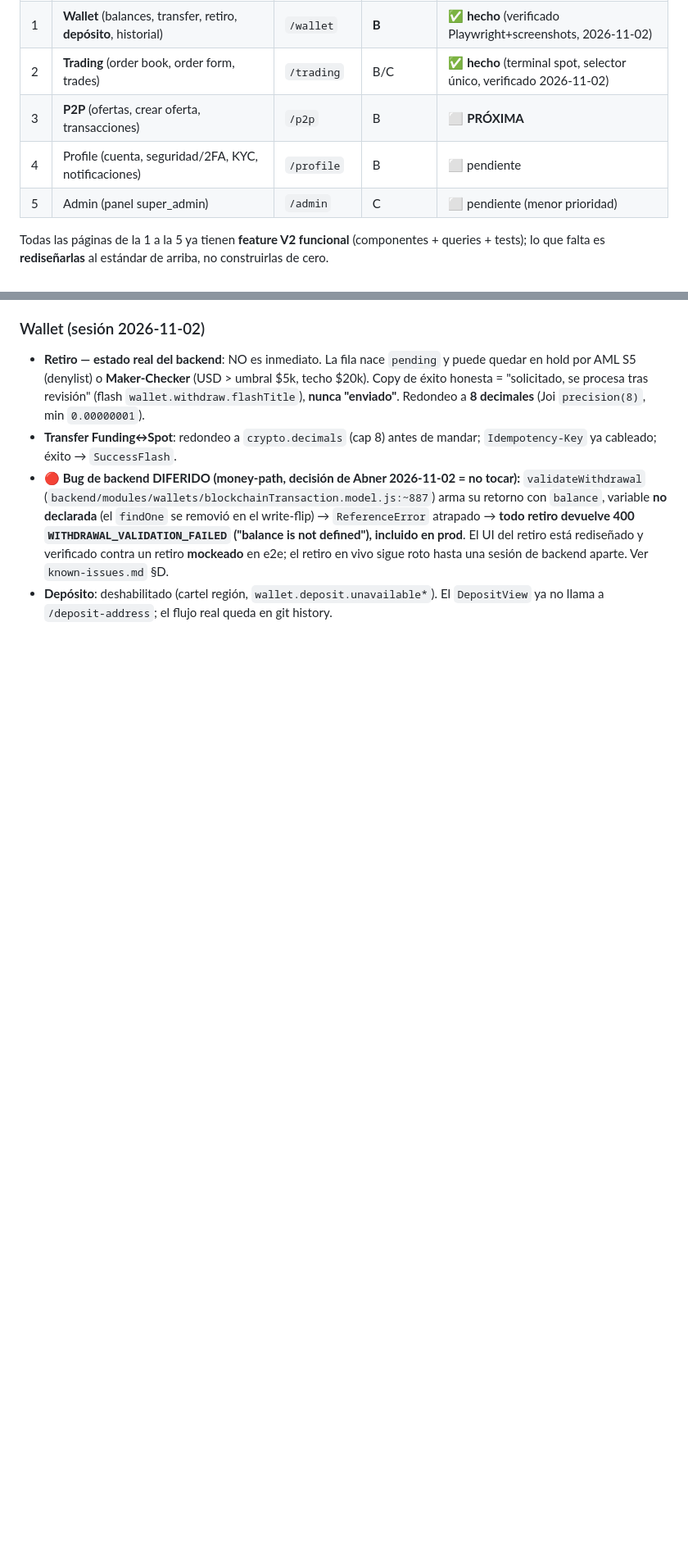
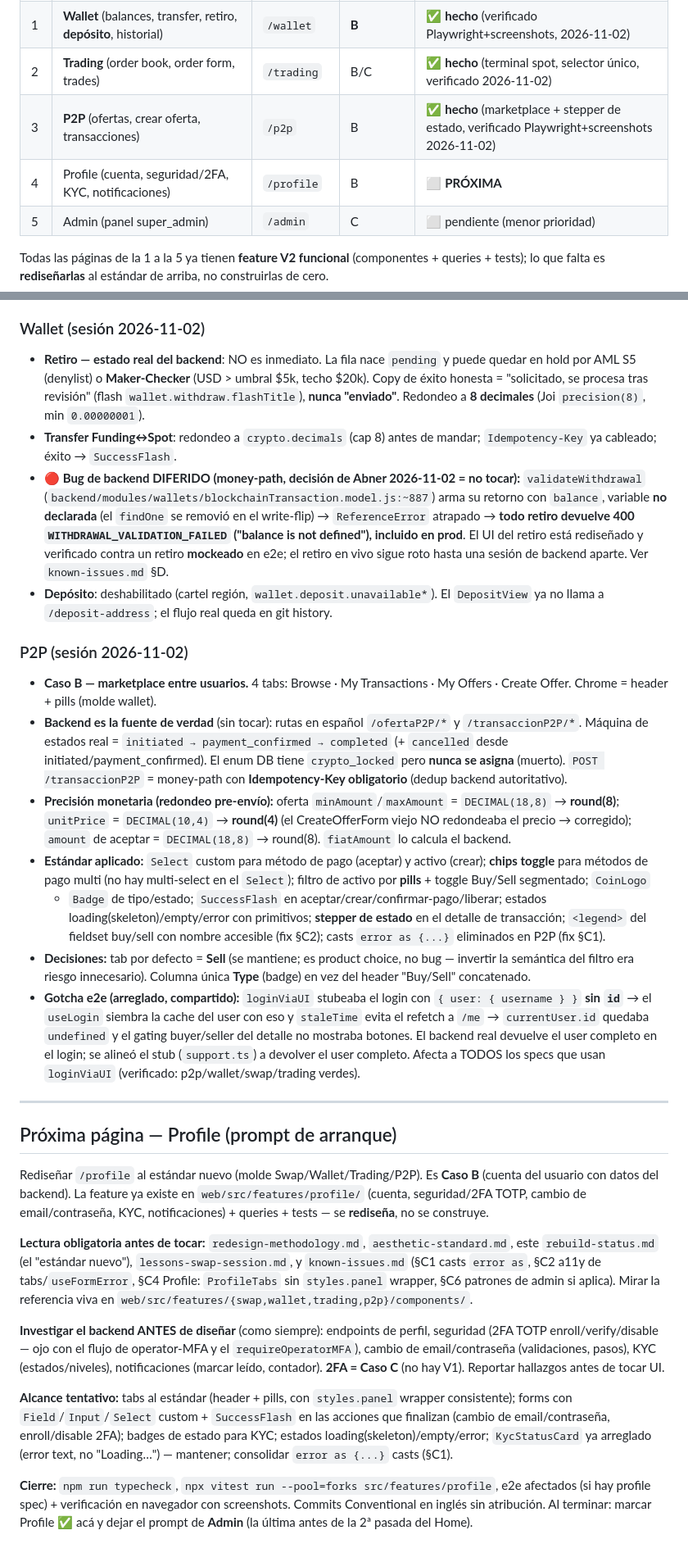
Before and after one commit to Abner2646/Exchange-web-mobile, a Markdown page: docs/frontend-rebuild/rebuild-status.md, 2 parts joined by grey strips. Shown at 82% size. Rendered like a GitHub page; blank space fills up the shorter version.

Commit message:
docs(frontend-rebuild): mark P2P done, log decisions + the Profile prompt
- rebuild-status: P2P -> done in the roadmap; a P2P session block (backend
  contract, money precision rounding, standard applied, the loginViaUI id
  gotcha); appended the Profile kickoff prompt.
- known-issues: close the P2P items fixed in the redesign (C1 casts, C2 empty
  legend, C4 empty-state/role-column/stepper/type-header).

```diff
--- a/docs/frontend-rebuild/rebuild-status.md
+++ b/docs/frontend-rebuild/rebuild-status.md
@@ -44,8 +44,8 @@ cuando cumple, además de la paridad V1 / tech V2:
 | — | **Swap** | `/swap` | C→nuevo | ✅ **hecho a fondo** (referencia del estándar) |
 | 1 | **Wallet** (balances, transfer, retiro, **depósito**, historial) | `/wallet` | **B** | ✅ **hecho** (verificado Playwright+screenshots, 2026-11-02) |
 | 2 | **Trading** (order book, order form, trades) | `/trading` | B/C | ✅ **hecho** (terminal spot, selector único, verificado 2026-11-02) |
-| 3 | **P2P** (ofertas, crear oferta, transacciones) | `/p2p` | B | ⬜ **PRÓXIMA** |
-| 4 | Profile (cuenta, seguridad/2FA, KYC, notificaciones) | `/profile` | B | ⬜ pendiente |
+| 3 | **P2P** (ofertas, crear oferta, transacciones) | `/p2p` | B | ✅ **hecho** (marketplace + stepper de estado, verificado Playwright+screenshots 2026-11-02) |
+| 4 | Profile (cuenta, seguridad/2FA, KYC, notificaciones) | `/profile` | B | ⬜ **PRÓXIMA** |
 | 5 | Admin (panel super_admin) | `/admin` | C | ⬜ pendiente (menor prioridad) |
 
 Todas las páginas de la 1 a la 5 ya tienen **feature V2 funcional** (componentes +
@@ -98,3 +98,66 @@ básicas: no pasaron por el estándar completo del rebuild (no son money-path).
   retiro en vivo sigue roto hasta una sesión de backend aparte. Ver `known-issues.md` §D.
 - **Depósito**: deshabilitado (cartel región, `wallet.deposit.unavailable*`). El
   `DepositView` ya no llama a `/deposit-address`; el flujo real queda en git history.
+
+### P2P (sesión 2026-11-02)
+- **Caso B — marketplace entre usuarios.** 4 tabs: Browse · My Transactions ·
+  My Offers · Create Offer. Chrome = header + pills (molde wallet).
+- **Backend es la fuente de verdad** (sin tocar): rutas en español `/ofertaP2P/*`
+  y `/transaccionP2P/*`. Máquina de estados real = `initiated → payment_confirmed →
+  completed` (+ `cancelled` desde initiated/payment_confirmed). El enum DB tiene
+  `crypto_locked` pero **nunca se asigna** (muerto). `POST /transaccionP2P` =
+  money-path con **Idempotency-Key obligatorio** (dedup backend autoritativo).
+- **Precisión monetaria (redondeo pre-envío):** oferta `minAmount`/`maxAmount` =
+  `DECIMAL(18,8)` → **round(8)**; `unitPrice` = `DECIMAL(10,4)` → **round(4)**
+  (el CreateOfferForm viejo NO redondeaba el precio → corregido); `amount` de
+  aceptar = `DECIMAL(18,8)` → round(8). `fiatAmount` lo calcula el backend.
+- **Estándar aplicado:** `Select` custom para método de pago (aceptar) y activo
+  (crear); **chips toggle** para métodos de pago multi (no hay multi-select en el
+  `Select`); filtro de activo por **pills** + toggle Buy/Sell segmentado; `CoinLogo`
+  + `Badge` de tipo/estado; `SuccessFlash` en aceptar/crear/confirmar-pago/liberar;
+  estados loading(skeleton)/empty/error con primitivos; **stepper de estado** en el
+  detalle de transacción; `<legend>` del fieldset buy/sell con nombre accesible
+  (fix §C2); casts `error as {...}` eliminados en P2P (fix §C1).
+- **Decisiones:** tab por defecto = **Sell** (se mantiene; es product choice, no
+  bug — invertir la semántica del filtro era riesgo innecesario). Columna única
+  **Type** (badge) en vez del header "Buy/Sell" concatenado.
+- **Gotcha e2e (arreglado, compartido):** `loginViaUI` stubeaba el login con
+  `{ user: { username } }` **sin `id`** → el `useLogin` siembra la cache del user
+  con eso y `staleTime` evita el refetch a `/me` → `currentUser.id` quedaba
+  `undefined` y el gating buyer/seller del detalle no mostraba botones. El backend
+  real devuelve el user completo en el login; se alineó el stub (`support.ts`) a
+  devolver el user completo. Afecta a TODOS los specs que usan `loginViaUI`
+  (verificado: p2p/wallet/swap/trading verdes).
+
+---
+
+## Próxima página — Profile (prompt de arranque)
+
+Rediseñar `/profile` al estándar nuevo (molde Swap/Wallet/Trading/P2P). Es **Caso B**
+(cuenta del usuario con datos del backend). La feature ya existe en
+`web/src/features/profile/` (cuenta, seguridad/2FA TOTP, cambio de email/contraseña,
+KYC, notificaciones) + queries + tests — se **rediseña**, no se construye.
+
+**Lectura obligatoria antes de tocar:** `redesign-methodology.md`,
+`aesthetic-standard.md`, este `rebuild-status.md` (el "estándar nuevo"),
+`lessons-swap-session.md`, y `known-issues.md` (§C1 casts `error as`, §C2 a11y de
+tabs/`useFormError`, §C4 Profile: `ProfileTabs` sin `styles.panel` wrapper, §C6
+patrones de admin si aplica). Mirar la referencia viva en
+`web/src/features/{swap,wallet,trading,p2p}/components/`.
+
+**Investigar el backend ANTES de diseñar** (como siempre): endpoints de perfil,
+seguridad (2FA TOTP enroll/verify/disable — ojo con el flujo de operator-MFA y el
+`requireOperatorMFA`), cambio de email/contraseña (validaciones, pasos), KYC
+(estados/niveles), notificaciones (marcar leído, contador). **2FA = Caso C** (no hay
+V1). Reportar hallazgos antes de tocar UI.
+
+**Alcance tentativo:** tabs al estándar (header + pills, con `styles.panel` wrapper
+consistente); forms con `Field`/`Input`/`Select` custom + `SuccessFlash` en las
+acciones que finalizan (cambio de email/contraseña, enroll/disable 2FA); badges de
+estado para KYC; estados loading(skeleton)/empty/error; `KycStatusCard` ya arreglado
+(error text, no "Loading…") — mantener; consolidar `error as {...}` casts (§C1).
+
+**Cierre:** `npm run typecheck`, `npx vitest run --pool=forks src/features/profile`,
+e2e afectados (si hay profile spec) + verificación en navegador con screenshots.
+Commits Conventional en inglés sin atribución. Al terminar: marcar Profile ✅ acá y
+dejar el prompt de **Admin** (la última antes de la 2ª pasada del Home).
```
Also changed, not shown: other parts of docs/frontend-rebuild/rebuild-status.md (+1 -1 lines), docs/frontend-rebuild/known-issues.md (+4 -4 lines).
